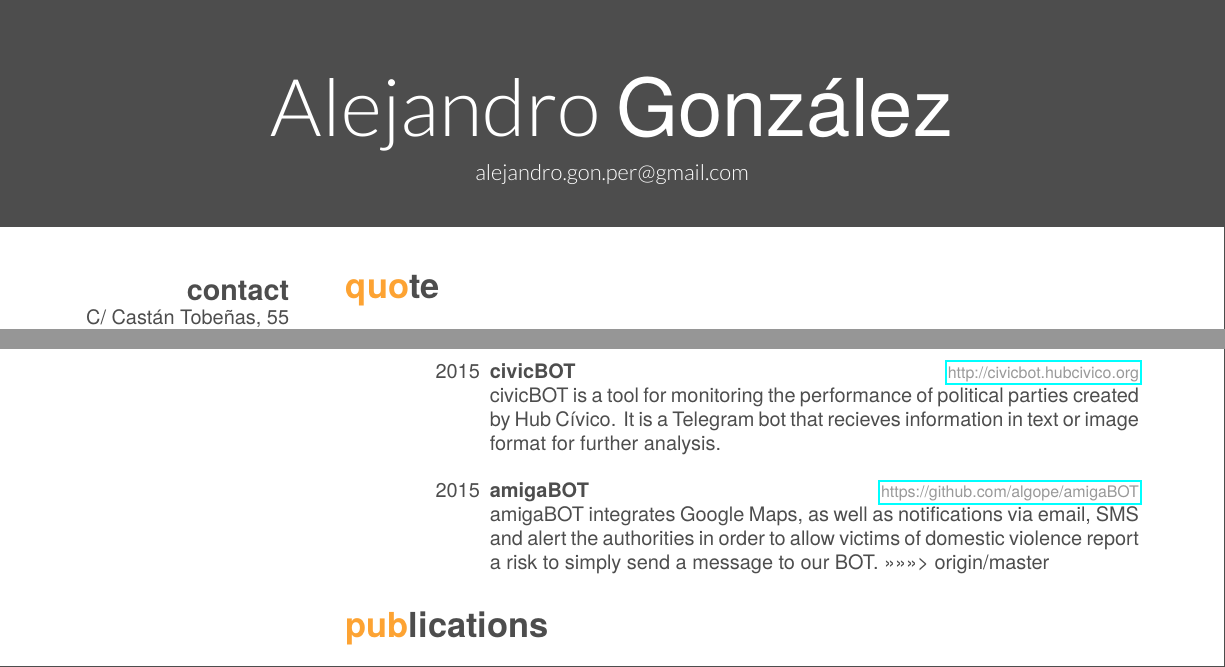
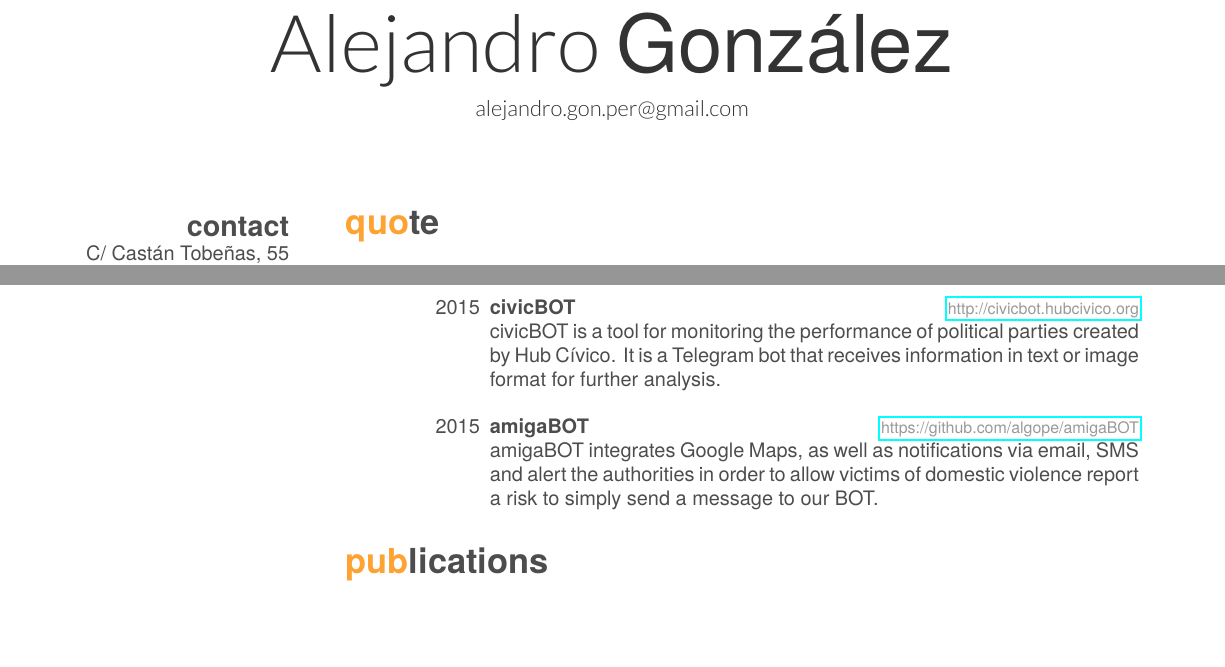
Before and after one commit to algope/LaTeX-cv, a LaTeX CV (cv.tex, which reads friggeri-cv.cls): two parts of pages 1 and 3 of 3, joined at a grey line, cut so that both start at the same text. The pictures show the PDF file cv.pdf that the author committed with the source.

Commit message:
Tex fixes

```diff
--- a/cv.tex
+++ b/cv.tex
@@ -169,13 +169,12 @@
     {2015}
     {civicBOT}
     {\href{http://civicbot.hubcivico.org}{http://civicbot.hubcivico.org}}
-    {civicBOT is a tool for monitoring the performance of political parties created by Hub Cívico. It is a Telegram  bot that recieves information in text or image format for further analysis.}
+    {civicBOT is a tool for monitoring the performance of political parties created by Hub Cívico. It is a Telegram  bot that receives information in text or image format for further analysis.}
   \entry
     {2015}
     {amigaBOT}
     {\href{https://github.com/algope/amigaBOT}{https://github.com/algope/amigaBOT}}
     {amigaBOT integrates Google Maps, as well as notifications via email, SMS and alert the authorities in order to allow victims of domestic violence report a risk to simply send a message to our BOT.}
->>>>>>> origin/master
 \end{entrylist}
 
 \section{publications}
--- a/friggeri-cv.cls
+++ b/friggeri-cv.cls
@@ -37,8 +37,8 @@
   \colorlet{fillheader}{white}
   \colorlet{header}{gray}
 \else
-  \colorlet{fillheader}{gray}
-  \colorlet{header}{white}
+  \colorlet{fillheader}{white}
+  \colorlet{header}{darkgray}
 \fi
 \colorlet{textcolor}{gray}
 \colorlet{headercolor}{gray}
```
Also changed, not shown: cv.pdf, 3 other files.
